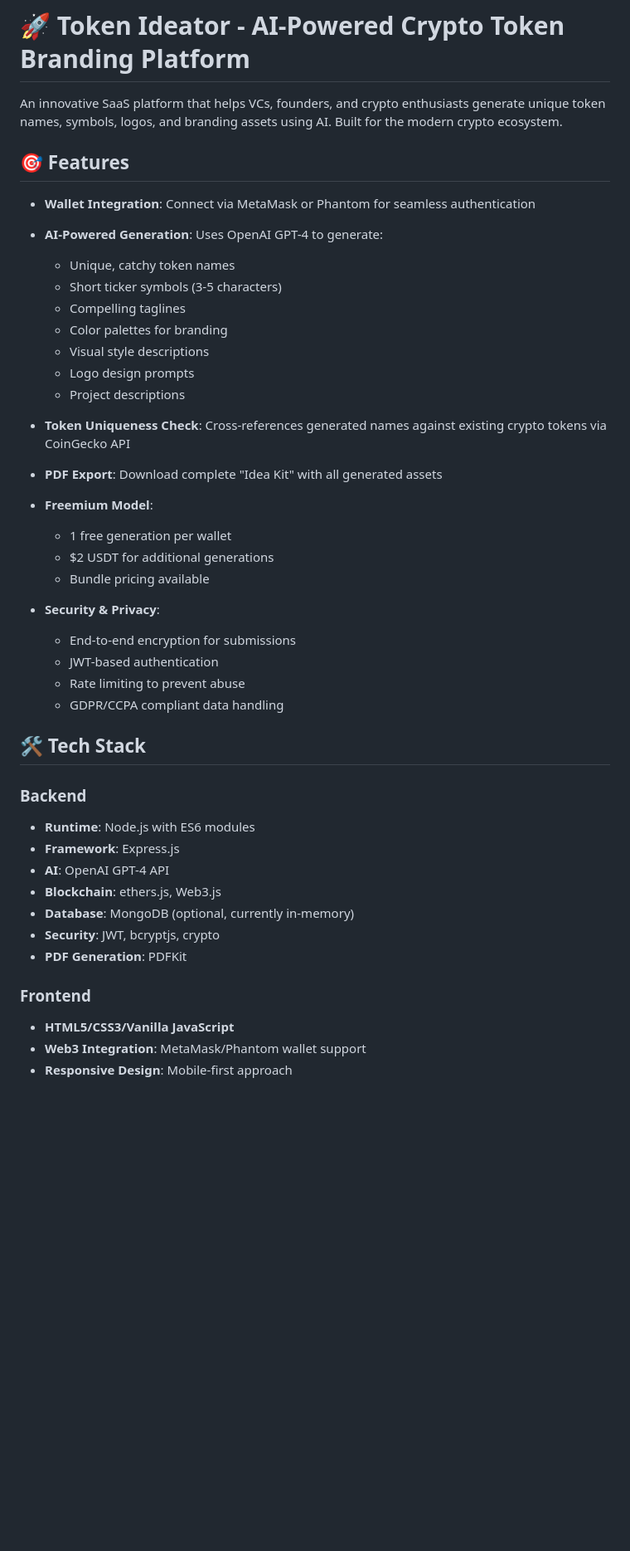
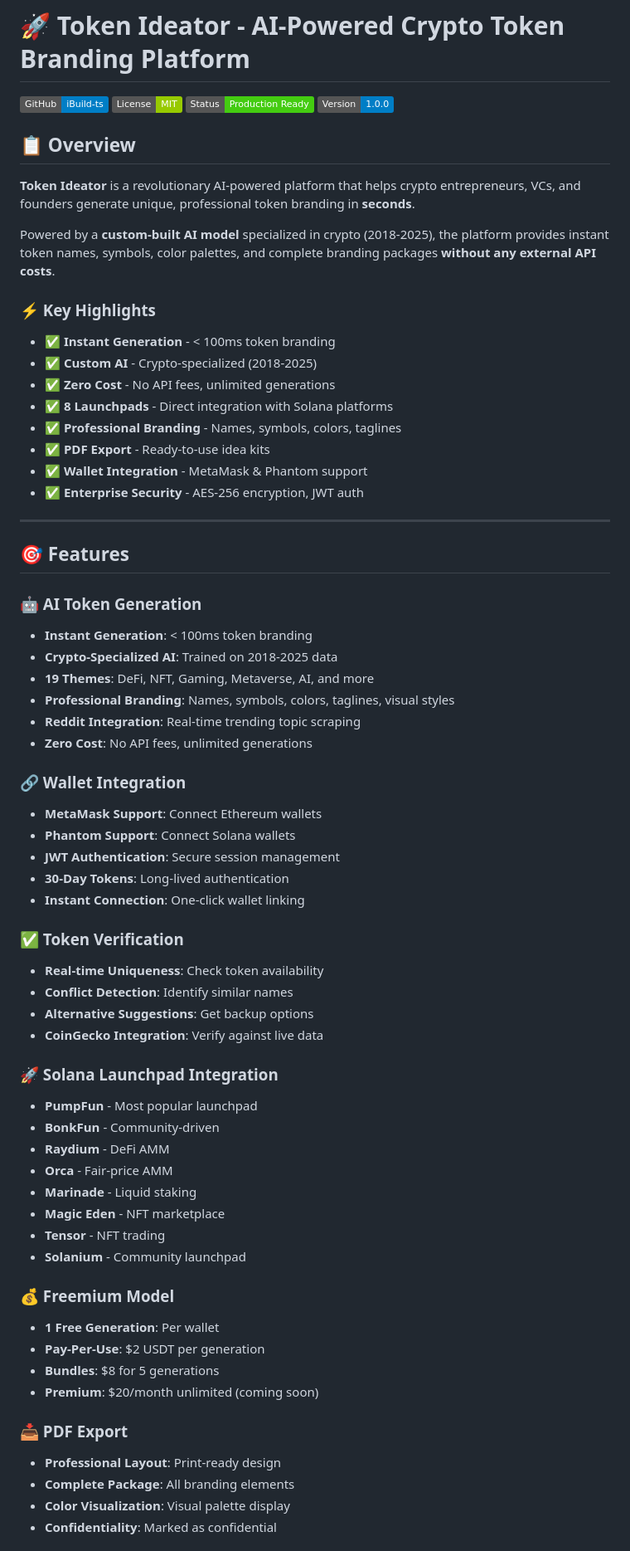
Before and after one commit to iBuild-ts/Ai-token-ideator-name-gen, a Markdown page: README.md, the part around one of its changes. Shown at 83% size. Drawn GitHub-style; badges without logos; blank space fills up the shorter version.

Commit message:
Update README with comprehensive documentation and launchpad integration details

```diff
--- a/README.md
+++ b/README.md
@@ -1,45 +1,70 @@
 # 🚀 Token Ideator - AI-Powered Crypto Token Branding Platform
 
-An innovative SaaS platform that helps VCs, founders, and crypto enthusiasts generate unique token names, symbols, logos, and branding assets using AI. Built for the modern crypto ecosystem.
+[![GitHub](https://img.shields.io/badge/GitHub-iBuild--ts-blue?logo=github)](https://github.com/iBuild-ts/Ai-token-ideator-name-gen)
+[![License](https://img.shields.io/badge/License-MIT-green)](LICENSE)
+[![Status](https://img.shields.io/badge/Status-Production%20Ready-brightgreen)](STATUS.md)
+[![Version](https://img.shields.io/badge/Version-1.0.0-blue)](package.json)
+
+## 📋 Overview
+
+**Token Ideator** is a revolutionary AI-powered platform that helps crypto entrepreneurs, VCs, and founders generate unique, professional token branding in **seconds**.
+
+Powered by a **custom-built AI model** specialized in crypto (2018-2025), the platform provides instant token names, symbols, color palettes, and complete branding packages **without any external API costs**.
+
+### ⚡ Key Highlights
+- ✅ **Instant Generation** - < 100ms token branding
+- ✅ **Custom AI** - Crypto-specialized (2018-2025)
+- ✅ **Zero Cost** - No API fees, unlimited generations
+- ✅ **8 Launchpads** - Direct integration with Solana platforms
+- ✅ **Professional Branding** - Names, symbols, colors, taglines
+- ✅ **PDF Export** - Ready-to-use idea kits
+- ✅ **Wallet Integration** - MetaMask & Phantom support
+- ✅ **Enterprise Security** - AES-256 encryption, JWT auth
+
+---
 
 ## 🎯 Features
 
-- **Wallet Integration**: Connect via MetaMask or Phantom for seamless authentication
-- **AI-Powered Generation**: Uses OpenAI GPT-4 to generate:
-  - Unique, catchy token names
-  - Short ticker symbols (3-5 characters)
-  - Compelling taglines
-  - Color palettes for branding
-  - Visual style descriptions
-  - Logo design prompts
-  - Project descriptions
+### 🤖 AI Token Generation
+- **Instant Generation**: < 100ms token branding
+- **Crypto-Specialized AI**: Trained on 2018-2025 data
+- **19 Themes**: DeFi, NFT, Gaming, Metaverse, AI, and more
+- **Professional Branding**: Names, symbols, colors, taglines, visual styles
+- **Reddit Integration**: Real-time trending topic scraping
+- **Zero Cost**: No API fees, unlimited generations
 
-- **Token Uniqueness Check**: Cross-references generated names against existing crypto tokens via CoinGecko API
-- **PDF Export**: Download complete "Idea Kit" with all generated assets
-- **Freemium Model**:
-  - 1 free generation per wallet
-  - $2 USDT for additional generations
-  - Bundle pricing available
+### 🔗 Wallet Integration
+- **MetaMask Support**: Connect Ethereum wallets
+- **Phantom Support**: Connect Solana wallets
+- **JWT Authentication**: Secure session management
+- **30-Day Tokens**: Long-lived authentication
+- **Instant Connection**: One-click wallet linking
 
-- **Security & Privacy**:
-  - End-to-end encryption for submissions
-  - JWT-based authentication
-  - Rate limiting to prevent abuse
-  - GDPR/CCPA compliant data handling
+### ✅ Token Verification
+- **Real-time Uniqueness**: Check token availability
+- **Conflict Detection**: Identify similar names
+- **Alternative Suggestions**: Get backup options
+- **CoinGecko Integration**: Verify against live data
 
-## 🛠️ Tech Stack
+### 🚀 Solana Launchpad Integration
+- **PumpFun** - Most popular launchpad
+- **BonkFun** - Community-driven
+- **Raydium** - DeFi AMM
+- **Orca** - Fair-price AMM
+- **Marinade** - Liquid staking
+- **Magic Eden** - NFT marketplace
+- **Tensor** - NFT trading
+- **Solanium** - Community launchpad
 
-### Backend
-- **Runtime**: Node.js with ES6 modules
-- **Framework**: Express.js
-- **AI**: OpenAI GPT-4 API
-- **Blockchain**: ethers.js, Web3.js
-- **Database**: MongoDB (optional, currently in-memory)
-- **Security**: JWT, bcryptjs, crypto
-- **PDF Generation**: PDFKit
+### 💰 Freemium Model
+- **1 Free Generation**: Per wallet
+- **Pay-Per-Use**: $2 USDT per generation
+- **Bundles**: $8 for 5 generations
+- **Premium**: $20/month unlimited (coming soon)
 
-### Frontend
-- **HTML5/CSS3/Vanilla JavaScript**
-- **Web3 Integration**: MetaMask/Phantom wallet support
-- **Responsive Design**: Mobile-first approach
+### 📥 PDF Export
+- **Professional Layout**: Print-ready design
+- **Complete Package**: All branding elements
+- **Color Visualization**: Visual palette display
+- **Confidentiality**: Marked as confidential
 
```
Also changed, not shown: other parts of README.md (+283 -166 lines).
